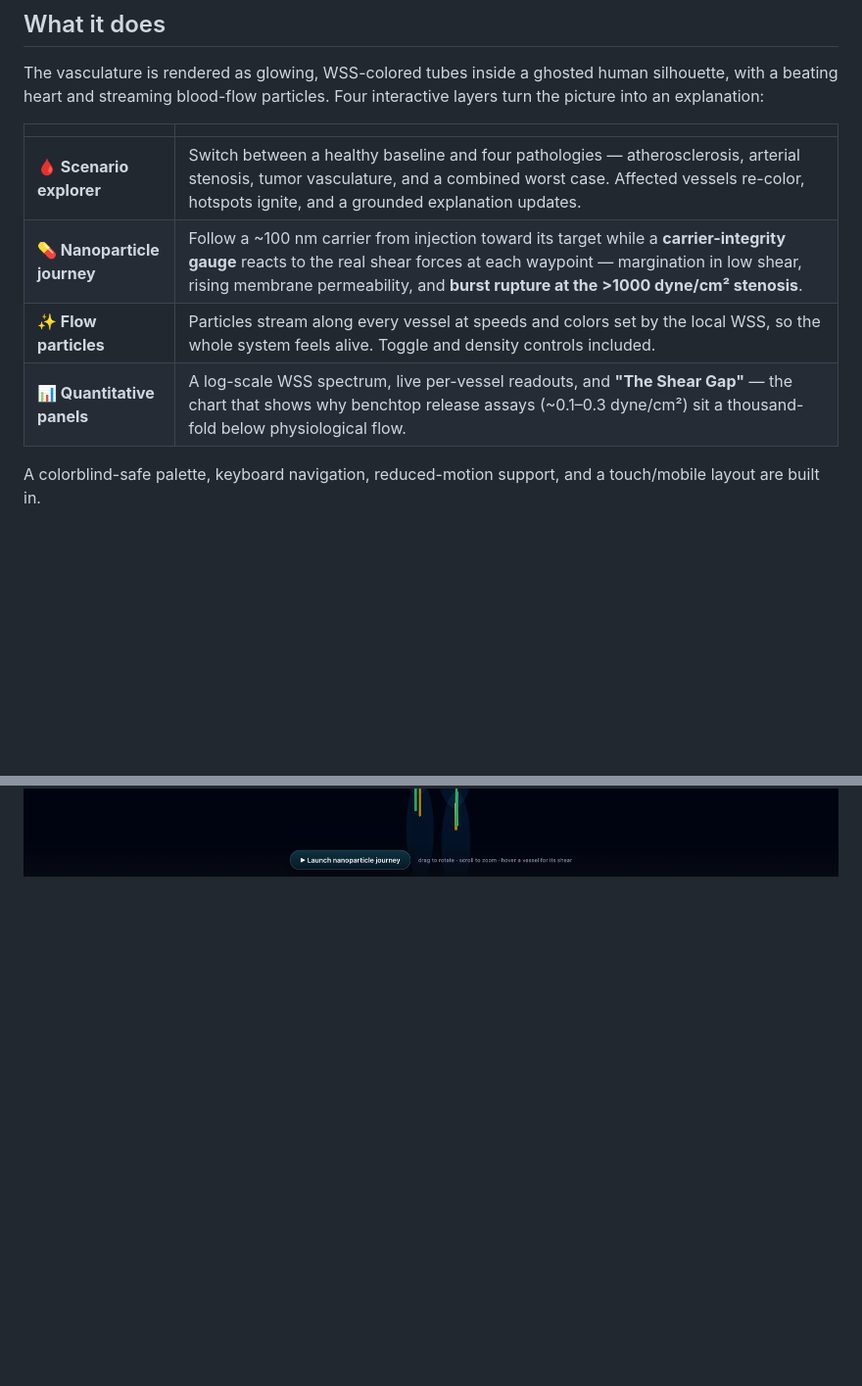
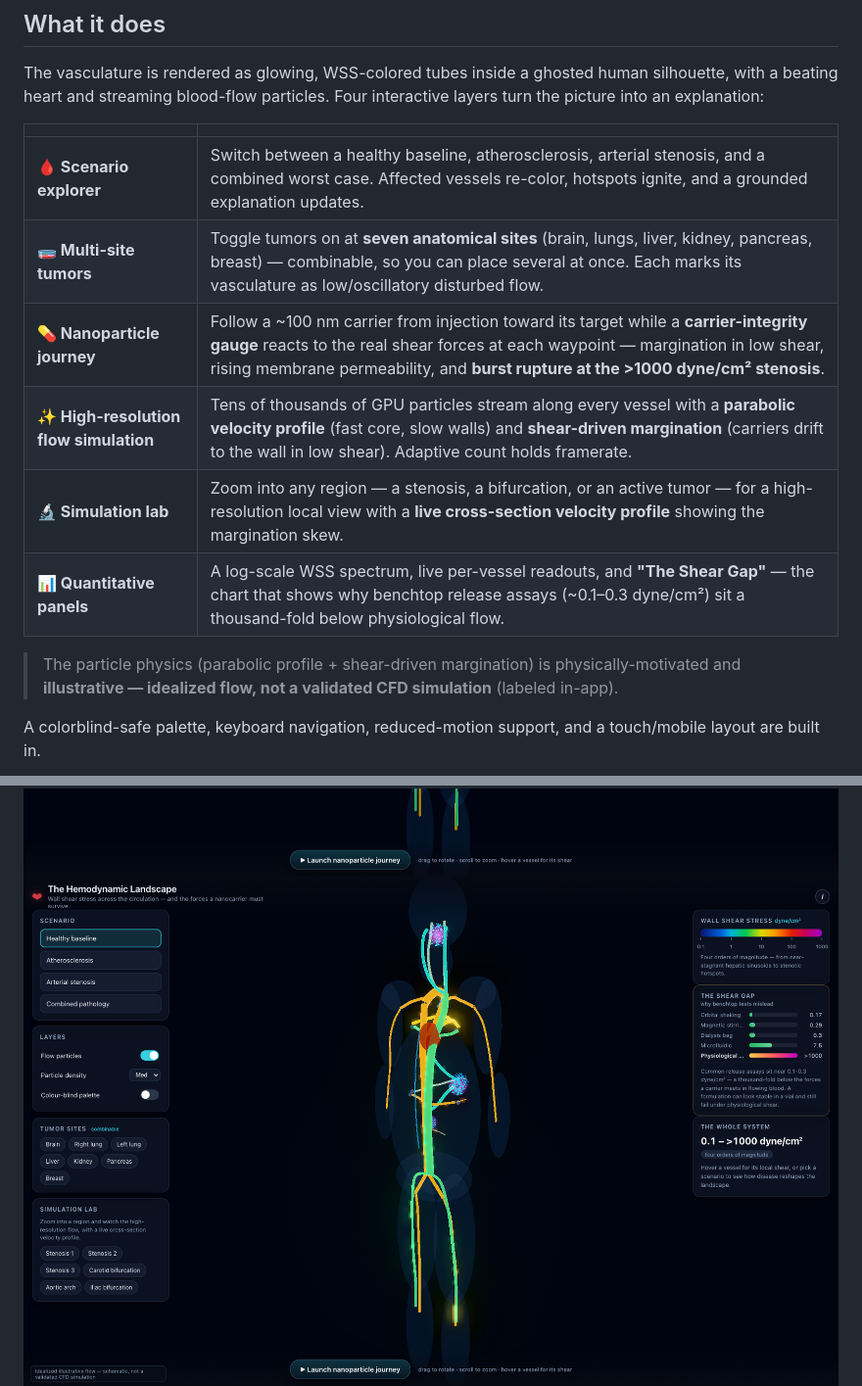
Before and after one commit to Harsh9005/shear-stress-3d-viz, a Markdown page: README.md, 2 parts joined by grey strips. Shown at 98% size. Rendered like a GitHub page; pictures changed too: media/tumors.png (added); blank space fills up the shorter version.

Commit message:
README: document multi-site tumors + high-res simulation; refresh hero/GIF with dense particles
Co-Authored-By: Claude Opus 4.8 (1M context) <noreply@anthropic.com>

```diff
--- a/README.md
+++ b/README.md
@@ -20,14 +20,19 @@ The vasculature is rendered as glowing, WSS-colored tubes inside a ghosted human
 
 | | |
 |---|---|
-| **🩸 Scenario explorer** | Switch between a healthy baseline and four pathologies — atherosclerosis, arterial stenosis, tumor vasculature, and a combined worst case. Affected vessels re-color, hotspots ignite, and a grounded explanation updates. |
+| **🩸 Scenario explorer** | Switch between a healthy baseline, atherosclerosis, arterial stenosis, and a combined worst case. Affected vessels re-color, hotspots ignite, and a grounded explanation updates. |
+| **🧫 Multi-site tumors** | Toggle tumors on at **seven anatomical sites** (brain, lungs, liver, kidney, pancreas, breast) — combinable, so you can place several at once. Each marks its vasculature as low/oscillatory disturbed flow. |
 | **💊 Nanoparticle journey** | Follow a ~100 nm carrier from injection toward its target while a **carrier-integrity gauge** reacts to the real shear forces at each waypoint — margination in low shear, rising membrane permeability, and **burst rupture at the >1000 dyne/cm² stenosis**. |
-| **✨ Flow particles** | Particles stream along every vessel at speeds and colors set by the local WSS, so the whole system feels alive. Toggle and density controls included. |
+| **✨ High-resolution flow simulation** | Tens of thousands of GPU particles stream along every vessel with a **parabolic velocity profile** (fast core, slow walls) and **shear-driven margination** (carriers drift to the wall in low shear). Adaptive count holds framerate. |
+| **🔬 Simulation lab** | Zoom into any region — a stenosis, a bifurcation, or an active tumor — for a high-resolution local view with a **live cross-section velocity profile** showing the margination skew. |
 | **📊 Quantitative panels** | A log-scale WSS spectrum, live per-vessel readouts, and **"The Shear Gap"** — the chart that shows why benchtop release assays (~0.1–0.3 dyne/cm²) sit a thousand-fold below physiological flow. |
+
+> The particle physics (parabolic profile + shear-driven margination) is physically-motivated and **illustrative — idealized flow, not a validated CFD simulation** (labeled in-app).
 
 A colorblind-safe palette, keyboard navigation, reduced-motion support, and a touch/mobile layout are built in.
 
 ![Scenario: arterial stenosis](media/scenario-stenosis.png)
+![Multi-site tumors](media/tumors.png)
 ![Nanoparticle journey — rupture at the stenosis](media/journey.png)
 
 ---
```
Also changed, not shown: media/hero.png, 1 other file.
